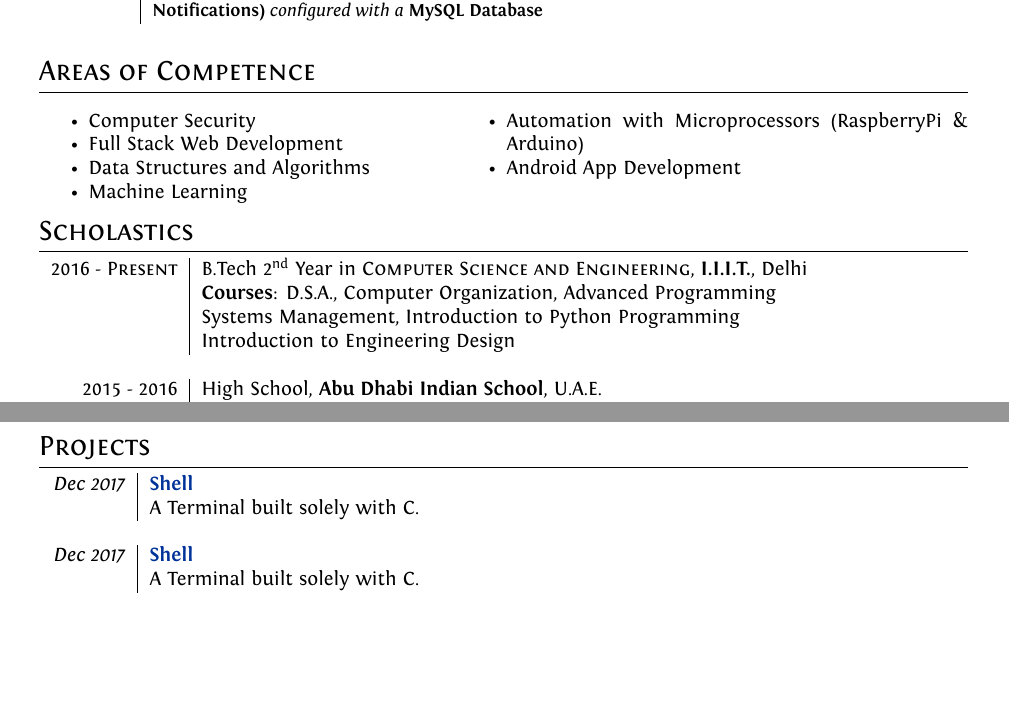
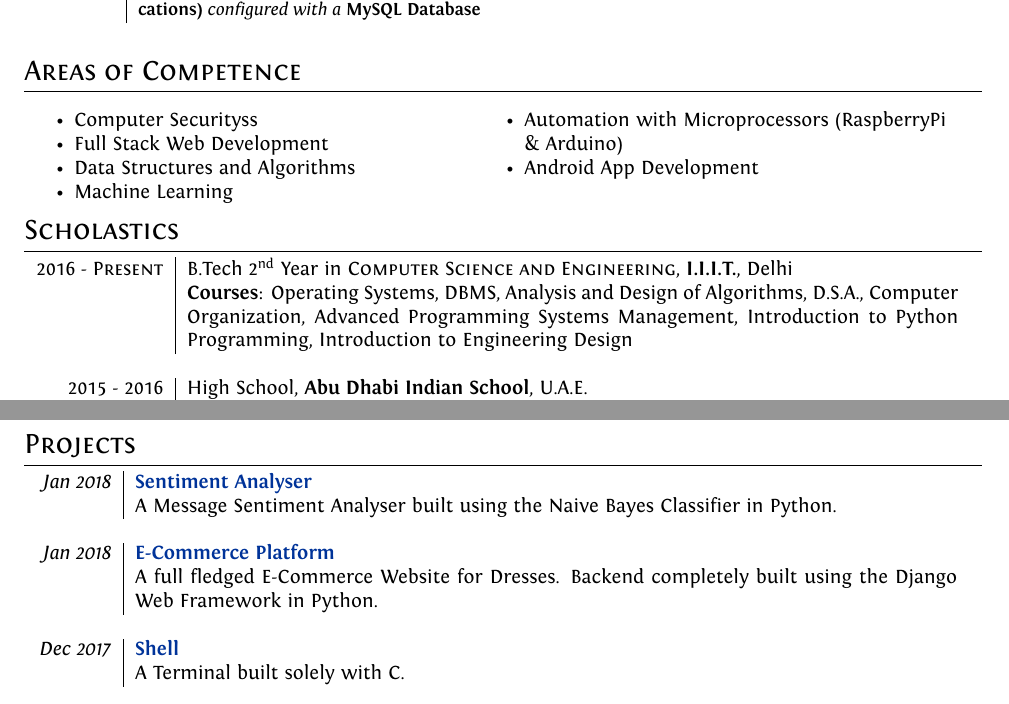
Before and after one commit to YashitM/Resume, a LaTeX CV (cv.tex): two parts of pages 1 and 3 of 3 before the commit and two parts of pages 1 and 2 of 3 after it, joined at a grey line, cut so that both start at the same text, the shorter picture padded with empty space. Compiled offline with XeLaTeX.

Commit message:
Need to fix page breaking

```diff
--- a/cv.tex
+++ b/cv.tex
@@ -6,7 +6,7 @@
 \usepackage{xunicode,xltxtra,url,parskip}
 \RequirePackage{color,graphicx}
 \usepackage[usenames,dvipsnames]{xcolor}
-\usepackage[a4paper, total={6.45in, 10.5in}]{geometry}
+\usepackage[a4paper, total={6.65in, 10.5in}]{geometry}
 \usepackage{supertabular}
 \usepackage{titlesec}
 \usepackage{hyperref}
@@ -51,16 +60,16 @@ ItalicFont = Fontin-Italic.otf
 
 \section{Experience}
-\begin{tabular}{r|p{13.5cm}}
+\begin{tabular}{r|p{14cm}}
 \textsc{Current} & Full Stack Web Developer at \href{http://www.moyosolutions.online}{\textbf{MoyoSolutions}}\\
 & \emph{\small{Developed a Web Application for the CarzRideOn Android Application using \textbf{Django Web Framework}, \textbf{Google and Facebook OAuth}, \textbf{Google Maps and Places APIs}, \textbf{Firebase Cloud Messaging (For Notifications)} configured with a \textbf{MySQL Database}}}\\\multicolumn{2}{c}{}
 \end{tabular}
 
 
 \section{Areas of Competence}
-\begin{Parallel}{0.45\textwidth}{0.55\textwidth}
+\begin{Parallel}{0.45\textwidth}{0.53\textwidth}
 \ParallelLText{
     \begin{itemize}
-        \item Computer Security
+        \item Computer Securityss
         \item Full Stack Web Development
         \item Data Structures and Algorithms
         \item Machine Learning
@@ -76,11 +85,10 @@ ItalicFont = Fontin-Italic.otf
 \end{Parallel}
 
 \section{Scholastics}
-\begin{tabular}{r|p{13.5cm}}
+\begin{tabular}{r|p{13.6cm}}
  \textsc{2016 - Present} & B.Tech 2\textsuperscript{nd} Year in \textsc{Computer Science and Engineering}, \textbf{I.I.I.T.}, Delhi\\
-& \textbf{Courses}: D.S.A., Computer Organization, Advanced Programming\\
-& Systems Management, Introduction to Python Programming\\
-& Introduction to Engineering Design\\\multicolumn{1}{c}{}\\
+& \textbf{Courses}: Operating Systems, DBMS, Analysis and Design of Algorithms, D.S.A., Computer Organization, Advanced Programming
+    Systems Management, Introduction to Python Programming, Introduction to Engineering Design\\\multicolumn{1}{c}{}\\
 \textsc{2015 - 2016}& High School, \normalsize\textbf{Abu Dhabi Indian School}, U.A.E.\\
 & Majored in Computer Science (Programming with C++) \\
 &\normalsize \textbf{GPA}: 9.42/10\\&\\\multicolumn{1}{c}{}\\
@@ -94,3 +102,9 @@ ItalicFont = Fontin-Italic.otf
  \textsc{Miscellaneous} & Adobe Photoshop, Microsoft Office, Adobe After Effects\\\multicolumn{1}{c}{}
 \end{tabular}
 
+\section{Projects}
+\begin{tabular}{r|p{14.5cm}}
+ \emph{Jan 2018} & \href{https://sentiment-analyser.yashitm.tech}{\textbf{Sentiment Analyser}} \\&\normalsize{A Message Sentiment Analyser built using the Naive Bayes Classifier in Python.}\\\multicolumn{2}{c}{} \\
+ \emph{Jan 2018} & \href{https://github.com/YashitM/E-Commerce-Platform}{\textbf{E-Commerce Platform}} \\&\normalsize{A full fledged E-Commerce Website for Dresses. Backend completely built using the Django Web Framework in Python.}\\\multicolumn{2}{c}{} \\
+ \emph{Dec 2017} & \href{https://shell.yashitm.tech}{\textbf{Shell}} \\&\normalsize{A Terminal built solely with C.}\\\multicolumn{2}{c}{} \\
+ \emph{Nov 2017} & \href{https://fitnesspartner.yashitm.tech}{\textbf{Fitness Partner}} \\&\normalsize{A Telegram Bot that allows users to find Partners for their Fitness Activities everyday! It also has additional features like Reminder and Fact Sharing.}\\\multicolumn{2}{c}{} \\
@@ -97,3 +116,4 @@ ItalicFont = Fontin-Italic.otf
+\end{tabular}
 
 %Section: Scholarships and additional info
 \section{Achievements}
@@ -116,8 +136,3 @@ ItalicFont = Fontin-Italic.otf
 \end{tabular}
 
 
-\section{Projects}
-\begin{tabular}{r|p{13.5cm}}
- \emph{Dec 2017} & \href{https://github.com/YashitM/Shell}{\textbf{Shell}} \\&\normalsize{A Terminal built solely with C.}\\\multicolumn{2}{c}{} \\
- \emph{Dec 2017} & \href{https://github.com/YashitM/Shell}{\textbf{Shell}} \\&\normalsize{A Terminal built solely with C.}\\\multicolumn{2}{c}{} \\
- \emph{Nov 2017} & \href{https://github.com/dvatsav/FitnessPartner}{\textbf{Fitness Partner}} \\&\normalsize{A Telegram Bot that allows users to find Partners for their Fitness Activities everyday! It also has additional features like Reminder and Fact Sharing.}\\\multicolumn{2}{c}{} \\
@@ -129,5 +139,4 @@ ItalicFont = Fontin-Italic.otf
 
-\end{tabular}
 
 \section{Interests and Hobbies}
 \begin{itemize}
```
Also changed, not shown: cv.pdf, cv.tex (29 more changed lines).
